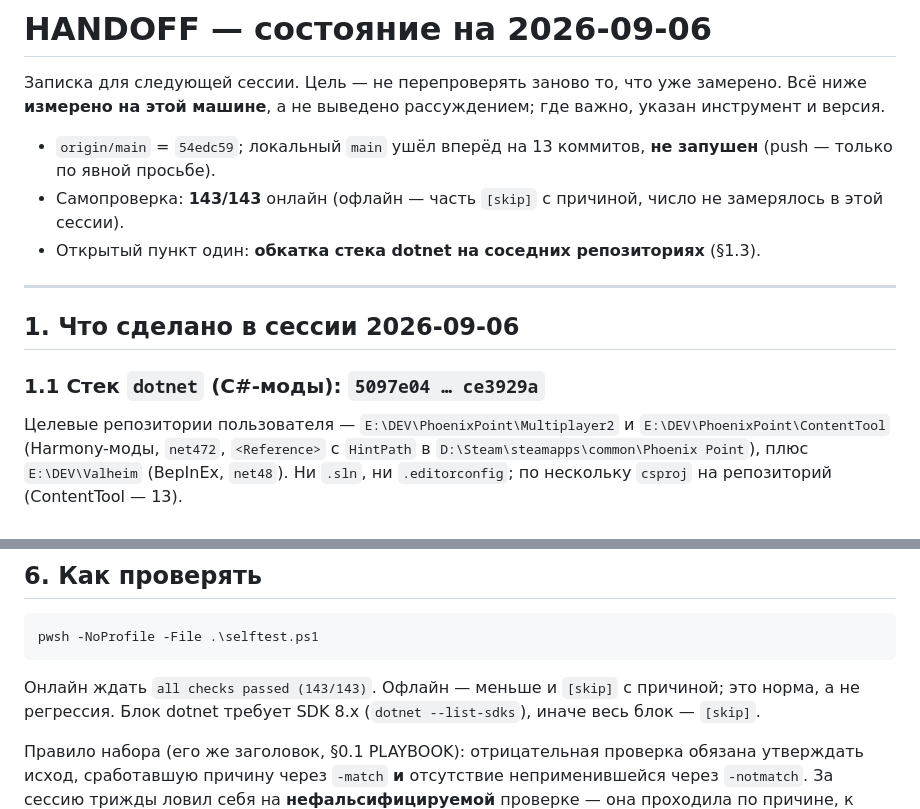
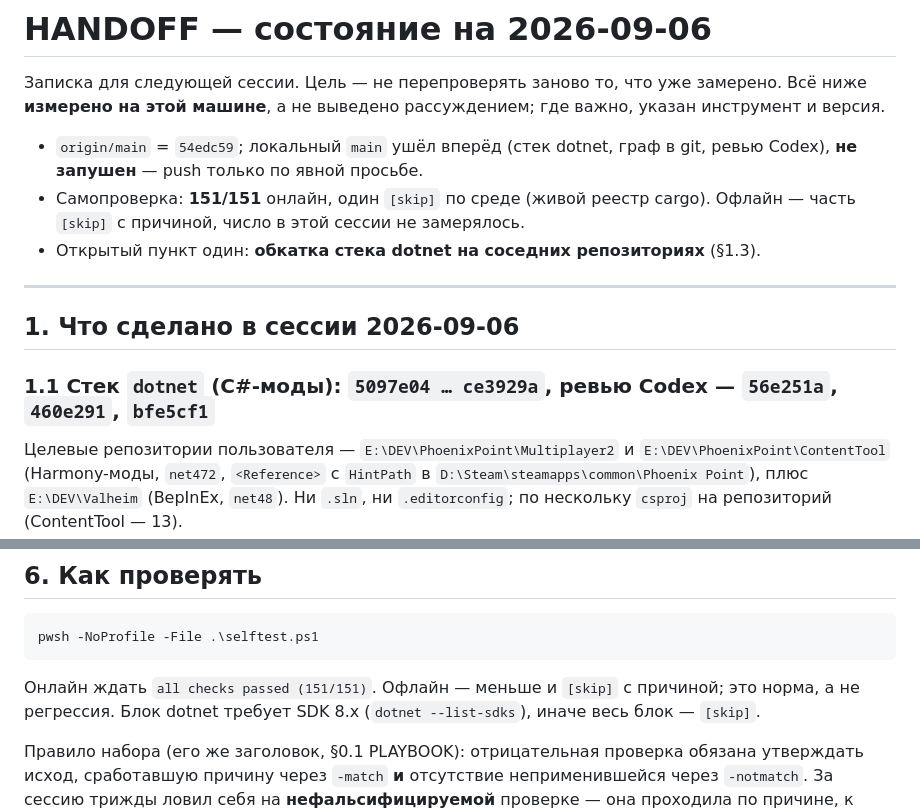
Before and after one commit to UberMorgott/quality-gate, a Markdown page: HANDOFF.md, 2 parts joined by grey strips. Drawn GitHub-style.

Commit message:
docs: record the Codex review fixes and the 151-check baseline

````diff
--- a/HANDOFF.md
+++ b/HANDOFF.md
@@ -4,17 +4,17 @@
 Всё ниже **измерено на этой машине**, а не выведено рассуждением; где важно, указан
 инструмент и версия.
 
-- `origin/main` = `54edc59`; локальный `main` ушёл вперёд на 13 коммитов, **не запушен**
-  (push — только по явной просьбе).
-- Самопроверка: **143/143** онлайн (офлайн — часть `[skip]` с причиной, число не замерялось
-  в этой сессии).
+- `origin/main` = `54edc59`; локальный `main` ушёл вперёд (стек dotnet, граф в git,
+  ревью Codex), **не запушен** — push только по явной просьбе.
+- Самопроверка: **151/151** онлайн, один `[skip]` по среде (живой реестр cargo). Офлайн —
+  часть `[skip]` с причиной, число в этой сессии не замерялось.
 - Открытый пункт один: **обкатка стека dotnet на соседних репозиториях** (§1.3).
 
 ---
 
 ## 1. Что сделано в сессии 2026-09-06
 
-### 1.1 Стек `dotnet` (C#-моды): `5097e04 … ce3929a`
+### 1.1 Стек `dotnet` (C#-моды): `5097e04 … ce3929a`, ревью Codex — `56e251a`, `460e291`, `bfe5cf1`
 
 Целевые репозитории пользователя — `E:\DEV\PhoenixPoint\Multiplayer2` и
 `E:\DEV\PhoenixPoint\ContentTool` (Harmony-моды, `net472`, `<Reference>` с `HintPath`
@@ -238,7 +238,7 @@ graphify explain "Test-GitIgnored"
 pwsh -NoProfile -File .\selftest.ps1
 ```
 
-Онлайн ждать `all checks passed (143/143)`. Офлайн — меньше и `[skip]` с причиной;
+Онлайн ждать `all checks passed (151/151)`. Офлайн — меньше и `[skip]` с причиной;
 это норма, а не регрессия. Блок dotnet требует SDK 8.x (`dotnet --list-sdks`), иначе
 весь блок — `[skip]`.
 
````
